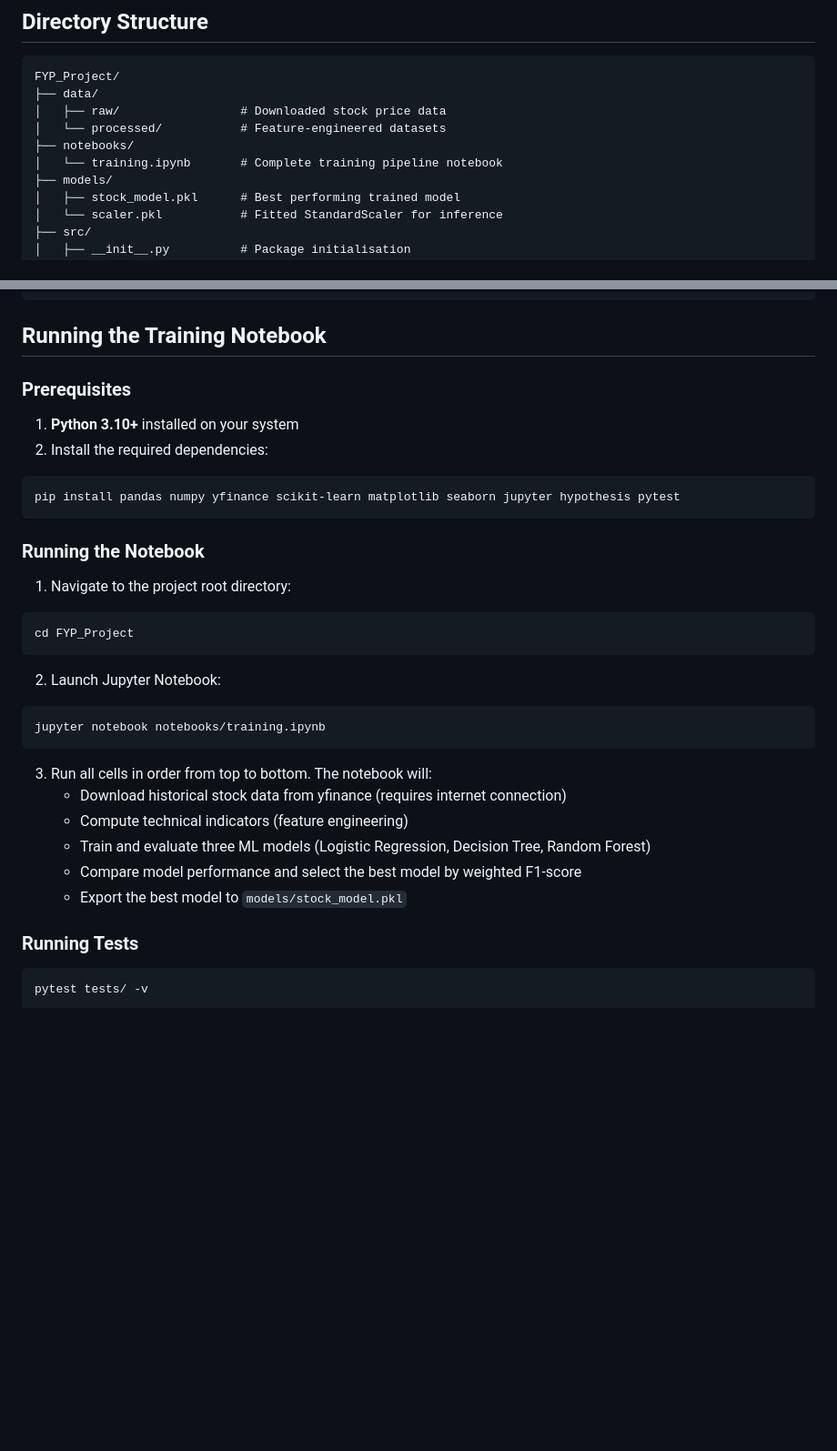
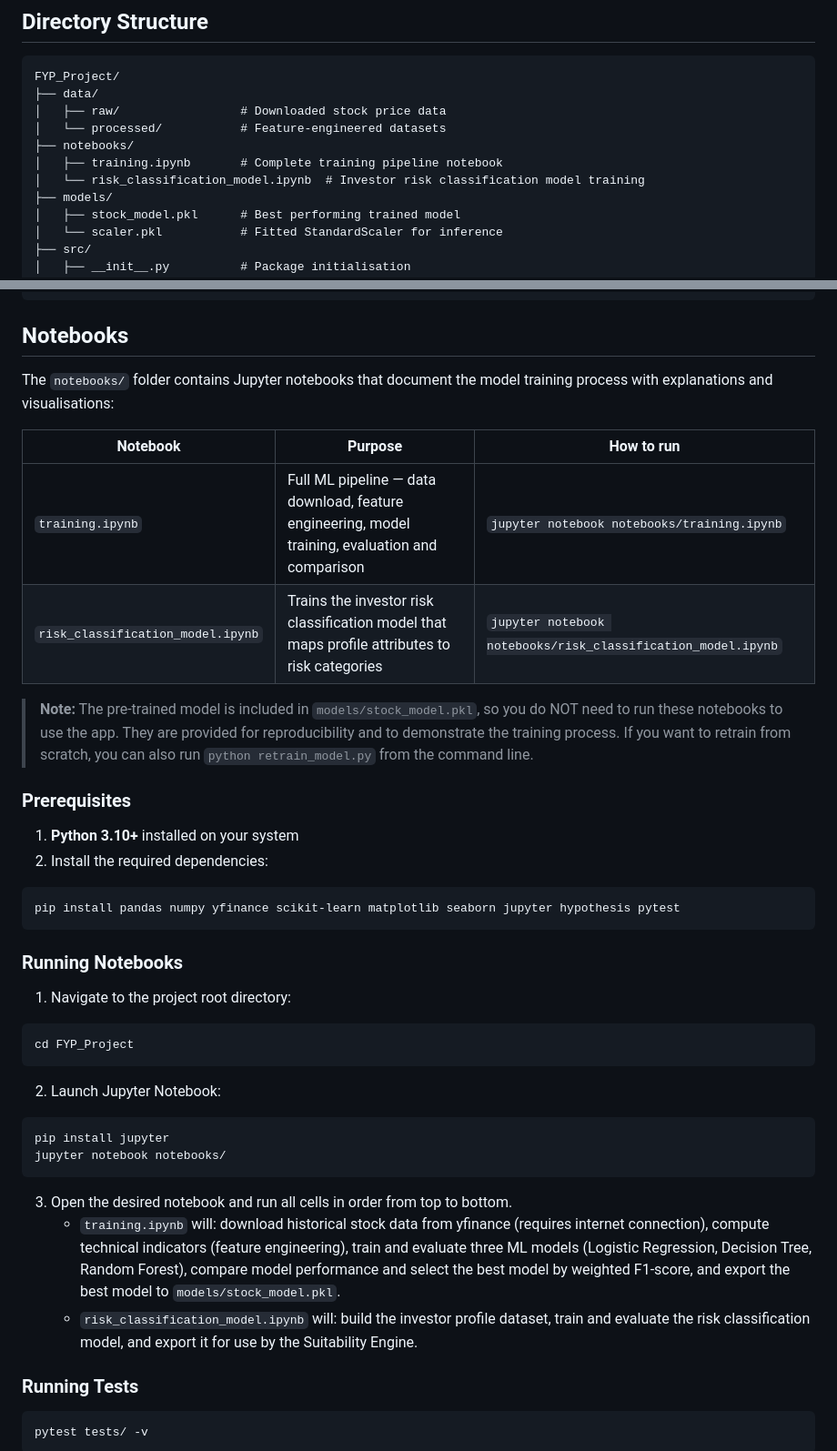
Before and after one commit to jerrold1907/FYP_Project, a Markdown page: README.md, 2 parts joined by grey strips. Shown at 91% size. Rendered like a GitHub page; blank space fills up the shorter version.

Commit message:
Add risk_classification_model.ipynb to README notebooks section

````diff
--- a/README.md
+++ b/README.md
@@ -16,7 +16,8 @@ FYP_Project/
 │   ├── raw/                 # Downloaded stock price data
 │   └── processed/           # Feature-engineered datasets
 ├── notebooks/
-│   └── training.ipynb       # Complete training pipeline notebook
+│   ├── training.ipynb       # Complete training pipeline notebook
+│   └── risk_classification_model.ipynb  # Investor risk classification model training
 ├── models/
 │   ├── stock_model.pkl      # Best performing trained model
 │   └── scaler.pkl           # Fitted StandardScaler for inference
@@ -35,7 +36,16 @@ FYP_Project/
 └── README.md
 ```
 
-## Running the Training Notebook
+## Notebooks
+
+The `notebooks/` folder contains Jupyter notebooks that document the model training process with explanations and visualisations:
+
+| Notebook | Purpose | How to run |
+|----------|---------|-----------|
+| `training.ipynb` | Full ML pipeline — data download, feature engineering, model training, evaluation and comparison | `jupyter notebook notebooks/training.ipynb` |
+| `risk_classification_model.ipynb` | Trains the investor risk classification model that maps profile attributes to risk categories | `jupyter notebook notebooks/risk_classification_model.ipynb` |
+
+> **Note:** The pre-trained model is included in `models/stock_model.pkl`, so you do NOT need to run these notebooks to use the app. They are provided for reproducibility and to demonstrate the training process. If you want to retrain from scratch, you can also run `python retrain_model.py` from the command line.
 
 ### Prerequisites
 
@@ -46,7 +56,7 @@ FYP_Project/
 pip install pandas numpy yfinance scikit-learn matplotlib seaborn jupyter hypothesis pytest
 ```
 
-### Running the Notebook
+### Running Notebooks
 
 1. Navigate to the project root directory:
 
@@ -57,15 +67,13 @@ cd FYP_Project
 2. Launch Jupyter Notebook:
 
 ```bash
-jupyter notebook notebooks/training.ipynb
+pip install jupyter
+jupyter notebook notebooks/
 ```
 
-3. Run all cells in order from top to bottom. The notebook will:
-   - Download historical stock data from yfinance (requires internet connection)
-   - Compute technical indicators (feature engineering)
-   - Train and evaluate three ML models (Logistic Regression, Decision Tree, Random Forest)
-   - Compare model performance and select the best model by weighted F1-score
-   - Export the best model to `models/stock_model.pkl`
+3. Open the desired notebook and run all cells in order from top to bottom.
+   - `training.ipynb` will: download historical stock data from yfinance (requires internet connection), compute technical indicators (feature engineering), train and evaluate three ML models (Logistic Regression, Decision Tree, Random Forest), compare model performance and select the best model by weighted F1-score, and export the best model to `models/stock_model.pkl`.
+   - `risk_classification_model.ipynb` will: build the investor profile dataset, train and evaluate the risk classification model, and export it for use by the Suitability Engine.
 
 ### Running Tests
 
````
